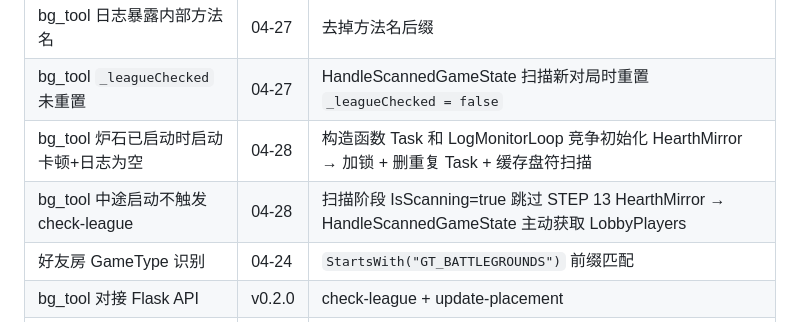
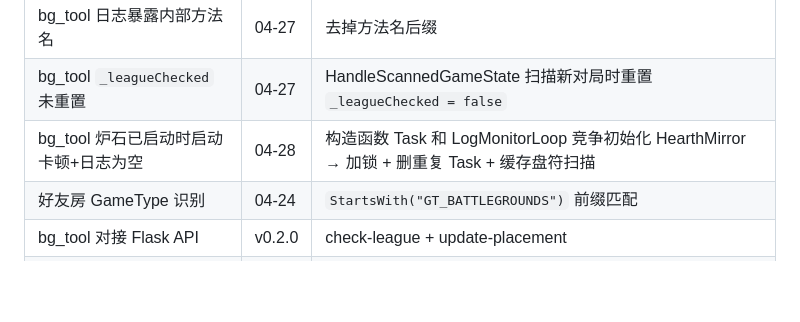
Before and after one commit to iceshoesss/HDT_BGTracker, a Markdown page: DEV_NOTES.md, the part around the change. Drawn GitHub-style; blank space fills up the shorter version.

Commit message:
Revert "docs: DEV_NOTES 记录中途启动 check-league 修复"
This reverts commit 238bac19ebcd6b1ce9c2bfe94fd1efa358695a0e.

```diff
--- a/DEV_NOTES.md
+++ b/DEV_NOTES.md
@@ -572,7 +572,6 @@ python bg_parser/bg_parser.py
 | bg_tool 日志暴露内部方法名 | 04-27 | 去掉方法名后缀 |
 | bg_tool `_leagueChecked` 未重置 | 04-27 | HandleScannedGameState 扫描新对局时重置 `_leagueChecked = false` |
 | bg_tool 炉石已启动时启动卡顿+日志为空 | 04-28 | 构造函数 Task 和 LogMonitorLoop 竞争初始化 HearthMirror → 加锁 + 删重复 Task + 缓存盘符扫描 |
-| bg_tool 中途启动不触发 check-league | 04-28 | 扫描阶段 IsScanning=true 跳过 STEP 13 HearthMirror → HandleScannedGameState 主动获取 LobbyPlayers |
 | 好友房 GameType 识别 | 04-24 | `StartsWith("GT_BATTLEGROUNDS")` 前缀匹配 |
 | bg_tool 对接 Flask API | v0.2.0 | check-league + update-placement |
 | UUID 问题 | v0.4.0 | gameUuid 改为服务端生成 |
```
